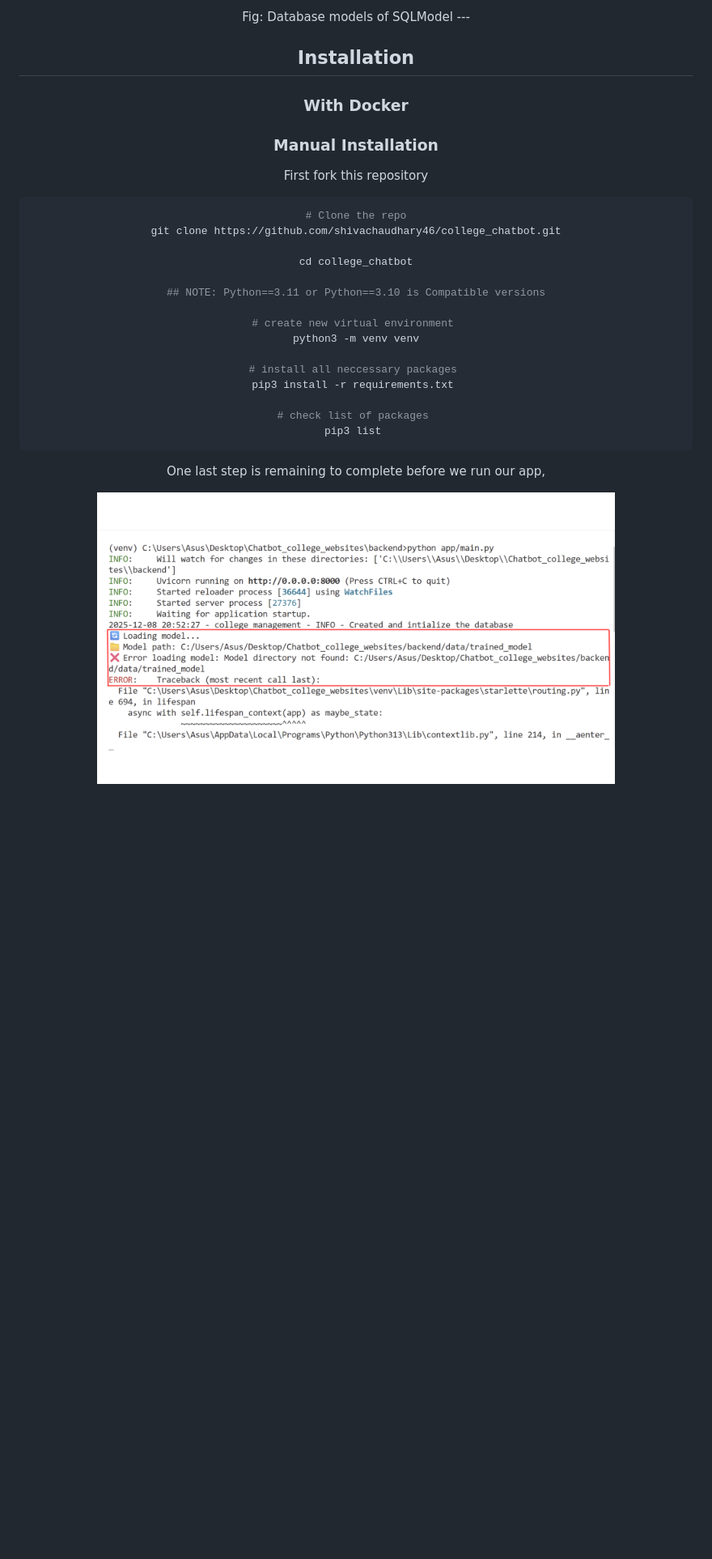
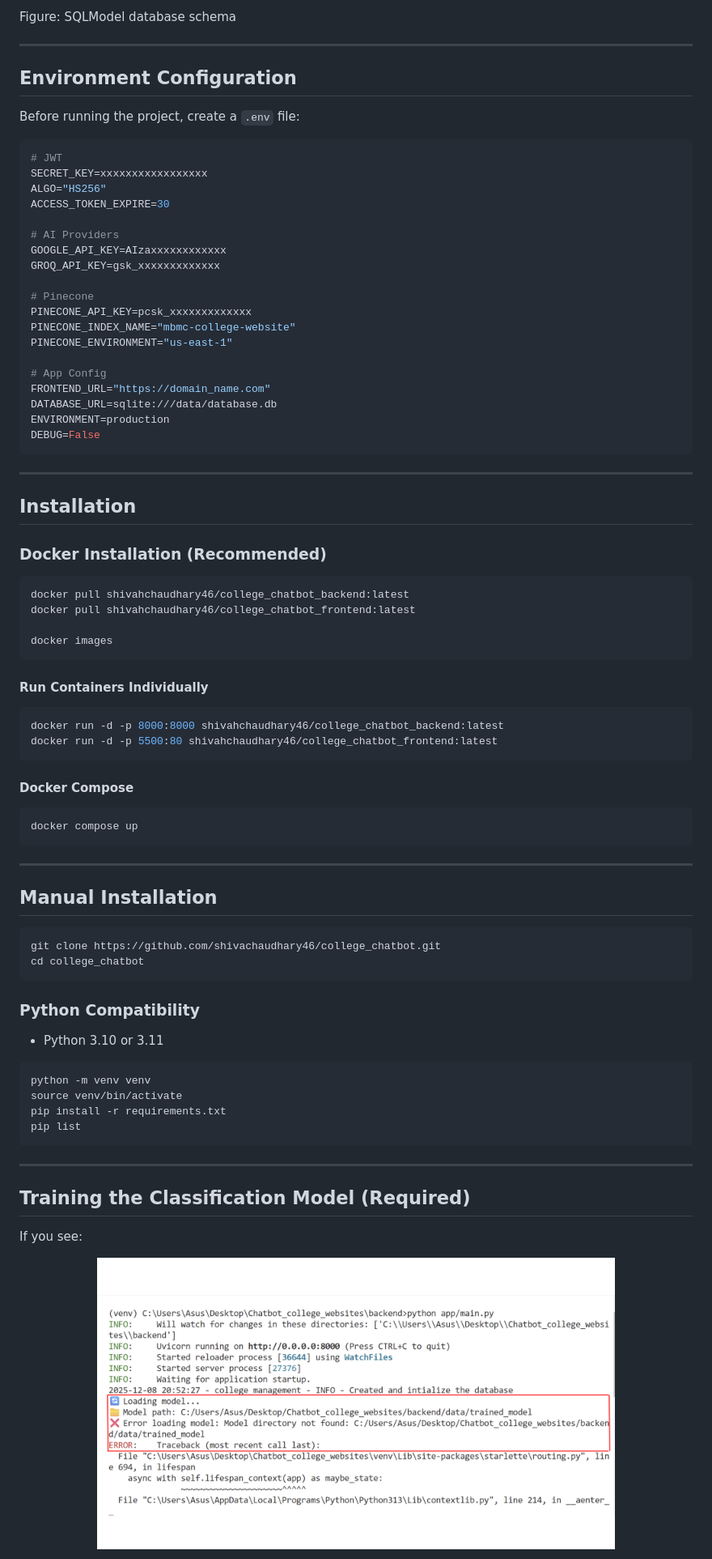
Before and after one commit to shivachaudhary46/college_chatbot, a Markdown page: readme.md, the part around the change printed below. Shown: that part at 81% size. Drawn GitHub-style; blank space fills up the shorter version.

````diff
--- a/readme.md
+++ b/readme.md
@@ -143,37 +165,88 @@ The backend leverages robust, normalized models enabling efficient data manageme
 </p>
-Fig: Database models of SQLModel
+
+Figure: SQLModel database schema
+
+---
+
+## Environment Configuration
+
+Before running the project, create a `.env` file:
+
+```env
+# JWT
+SECRET_KEY=xxxxxxxxxxxxxxxxx
+ALGO="HS256"
+ACCESS_TOKEN_EXPIRE=30
+
+# AI Providers
+GOOGLE_API_KEY=AIzaxxxxxxxxxxxx
+GROQ_API_KEY=gsk_xxxxxxxxxxxxx
+
+# Pinecone
+PINECONE_API_KEY=pcsk_xxxxxxxxxxxxx
+PINECONE_INDEX_NAME="mbmc-college-website"
+PINECONE_ENVIRONMENT="us-east-1"
+
+# App Config
+FRONTEND_URL="https://domain_name.com"
+DATABASE_URL=sqlite:///data/database.db
+ENVIRONMENT=production
+DEBUG=False
+```
+
 ---
 
 ## Installation
 
-### With Docker
-
-
-### Manual Installation
-
-First fork this repository
+### Docker Installation (Recommended)
 
 ```bash
-# Clone the repo
-git clone https://github.com/shivachaudhary46/college_chatbot.git
+docker pull shivahchaudhary46/college_chatbot_backend:latest
+docker pull shivahchaudhary46/college_chatbot_frontend:latest
 
-cd college_chatbot
-
-## NOTE: Python==3.11 or Python==3.10 is Compatible versions
-
-# create new virtual environment
-python3 -m venv venv
-
-# install all neccessary packages
-pip3 install -r requirements.txt
-
-# check list of packages
-pip3 list
+docker images
 ```
 
-One last step is remaining to complete before we run our app,
+#### Run Containers Individually
+
+```bash
+docker run -d -p 8000:8000 shivahchaudhary46/college_chatbot_backend:latest
+docker run -d -p 5500:80 shivahchaudhary46/college_chatbot_frontend:latest
+```
+
+#### Docker Compose
+
+```bash
+docker compose up
+```
+
+---
+
+## Manual Installation
+
+```bash
+git clone https://github.com/shivachaudhary46/college_chatbot.git
+cd college_chatbot
+```
+
+### Python Compatibility
+
+* Python 3.10 or 3.11
+
+```bash
+python -m venv venv
+source venv/bin/activate
+pip install -r requirements.txt
+pip list
+```
+
+---
+
+## Training the Classification Model (Required)
+
+If you see:
 
 <p align="center">
-  <img src="./frontend/assets/readme_assets/error_loading_classifier.png" alt="Database Models" width="640">
+  <img src="./frontend/assets/readme_assets/error_loading_classifier.png" width="640"/>
 </p>
 
````
Also changed, not shown: other parts of readme.md (+150 -130 lines).
